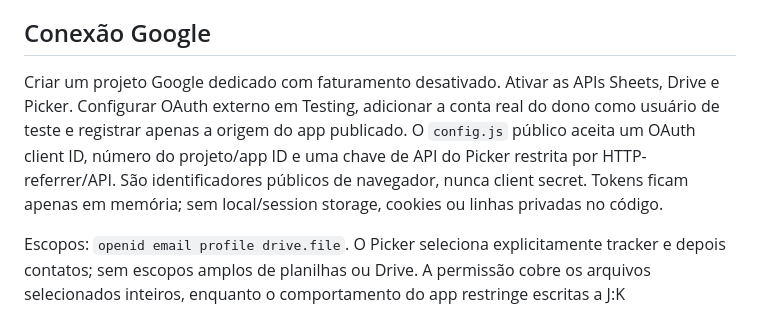
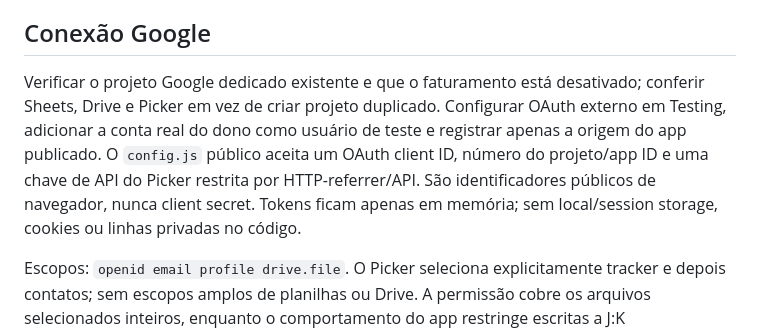
Before and after one commit to iurjoh/ponte, a Markdown page: README.pt-BR.md, the part around the change. GitHub-like rendering.

Commit message:
Update Google project setup instructions in README
Documentation draft only. No runtime, deployment, visibility or license change. No merge.

```diff
--- a/README.pt-BR.md
+++ b/README.pt-BR.md
@@ -54,7 +54,7 @@ Antes de editar: validar conta/sessão, arquivos selecionados, abas e cabeçalho
 
 ## Conexão Google
 
-Criar um projeto Google dedicado com faturamento desativado. Ativar as APIs Sheets, Drive e Picker. Configurar OAuth externo em Testing, adicionar a conta real do dono como usuário de teste e registrar apenas a origem do app publicado. O `config.js` público aceita um OAuth client ID, número do projeto/app ID e uma chave de API do Picker restrita por HTTP-referrer/API. São identificadores públicos de navegador, nunca client secret. Tokens ficam apenas em memória; sem local/session storage, cookies ou linhas privadas no código.
+Verificar o projeto Google dedicado existente e que o faturamento está desativado; conferir Sheets, Drive e Picker em vez de criar projeto duplicado. Configurar OAuth externo em Testing, adicionar a conta real do dono como usuário de teste e registrar apenas a origem do app publicado. O `config.js` público aceita um OAuth client ID, número do projeto/app ID e uma chave de API do Picker restrita por HTTP-referrer/API. São identificadores públicos de navegador, nunca client secret. Tokens ficam apenas em memória; sem local/session storage, cookies ou linhas privadas no código.
 
 Escopos: `openid email profile drive.file`. O Picker seleciona explicitamente tracker e depois contatos; sem escopos amplos de planilhas ou Drive. A permissão cobre os arquivos selecionados inteiros, enquanto o comportamento do app restringe escritas a J:K (Status/Notas). O dono confirma o e-mail na UI e o userinfo precisa coincidir. A expiração de sete dias do modo Testing exige reconexão; tokens de vida curta são limpos na expiração e na desconexão. Desconectar-e-revogar também revoga a concessão Google.
 
```
